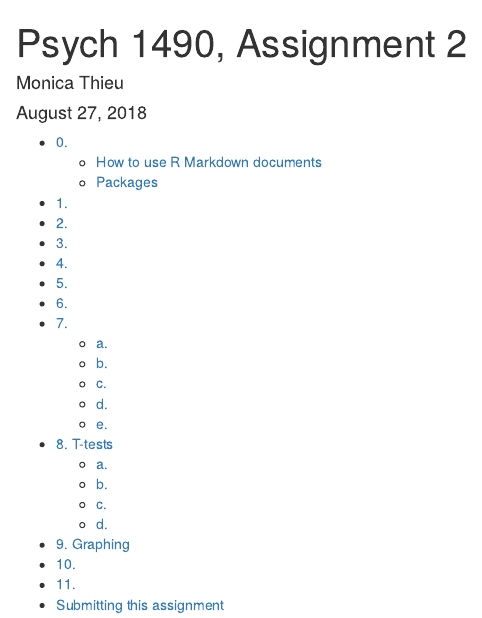
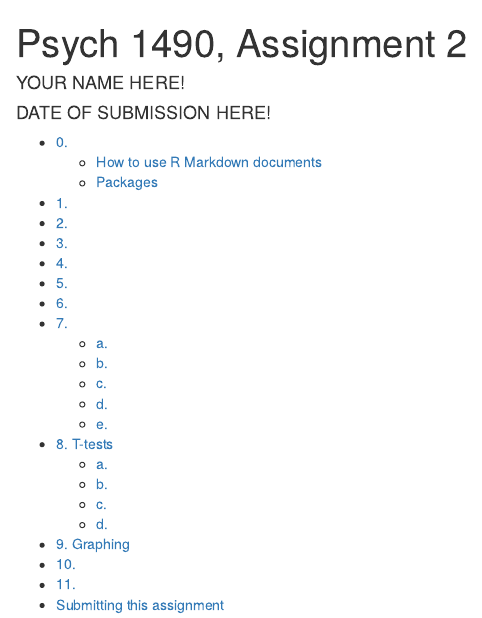
Before and after one commit to mvantieghem/cu-psych-1420, an R Markdown document (assignment2/assignment2_markdown.Rmd): the page in a window 1100 px wide, from its top. Rendered offline with R 4.5, knitr and Pandoc, with nearby package versions; some code elsewhere in the file could not run offline.

Commit message:
quick edit of yaml header for students

```diff
--- a/assignment2/assignment2_markdown.Rmd
+++ b/assignment2/assignment2_markdown.Rmd
@@ -1,7 +1,7 @@
 ---
 title: "Psych 1490, Assignment 2"
-author: "Monica Thieu"
-date: "August 27, 2018"
+author: "YOUR NAME HERE!"
+date: "DATE OF SUBMISSION HERE!"
 output:
   html_document:
     toc: true
```
